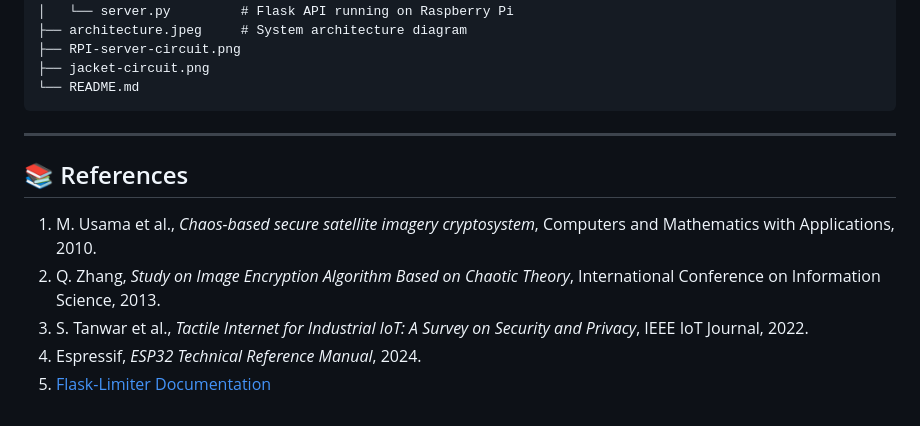
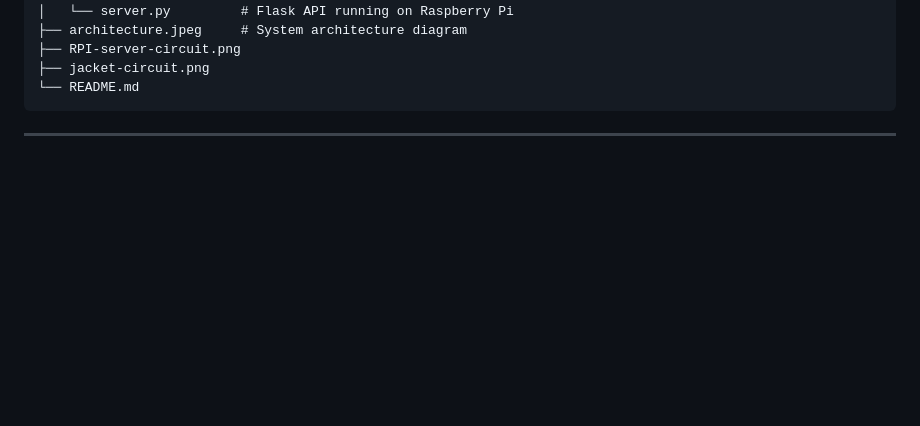
Before and after one commit to pushkarjoshi2998/IOT_smartJacket_for_coalMiners, a Markdown page: README.md, the part around the change. Rendered like a GitHub page; blank space fills up the shorter version.

Commit message:
Delete references section from README
Removed references section from README.md
:)

````diff
--- a/README.md
+++ b/README.md
@@ -192,11 +192,3 @@ All data packets are AES-128 encrypted before transmission between the ESP32 and
 ```
 
 ---
-
-## 📚 References
-
-1. M. Usama et al., *Chaos-based secure satellite imagery cryptosystem*, Computers and Mathematics with Applications, 2010.
-2. Q. Zhang, *Study on Image Encryption Algorithm Based on Chaotic Theory*, International Conference on Information Science, 2013.
-3. S. Tanwar et al., *Tactile Internet for Industrial IoT: A Survey on Security and Privacy*, IEEE IoT Journal, 2022.
-4. Espressif, *ESP32 Technical Reference Manual*, 2024.
-5. [Flask-Limiter Documentation](https://flask-limiter.readthedocs.io/)
````
